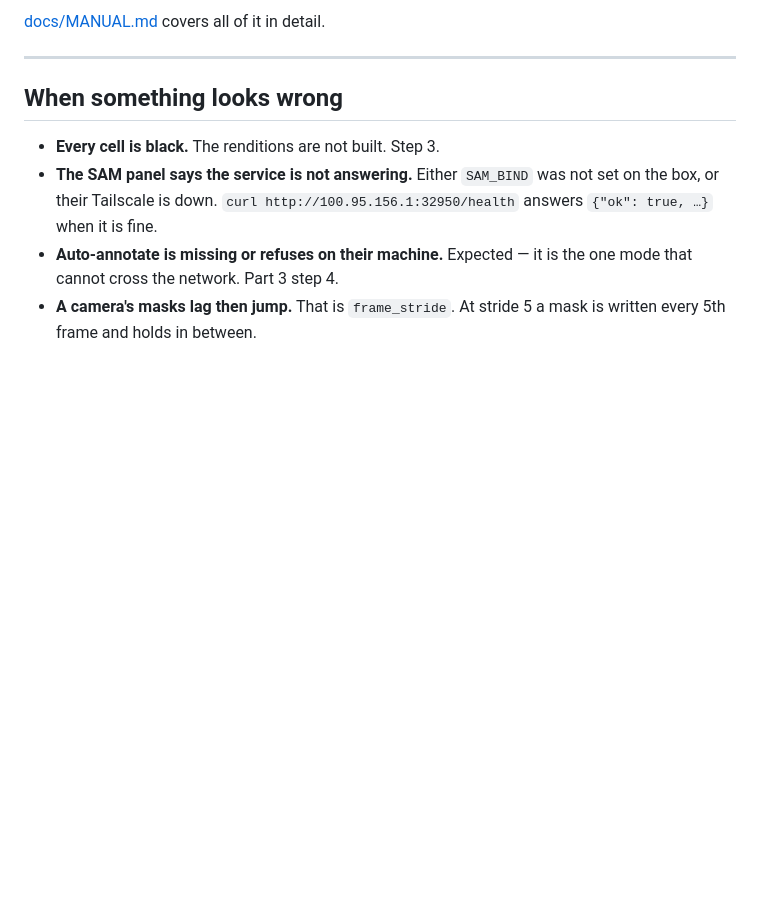
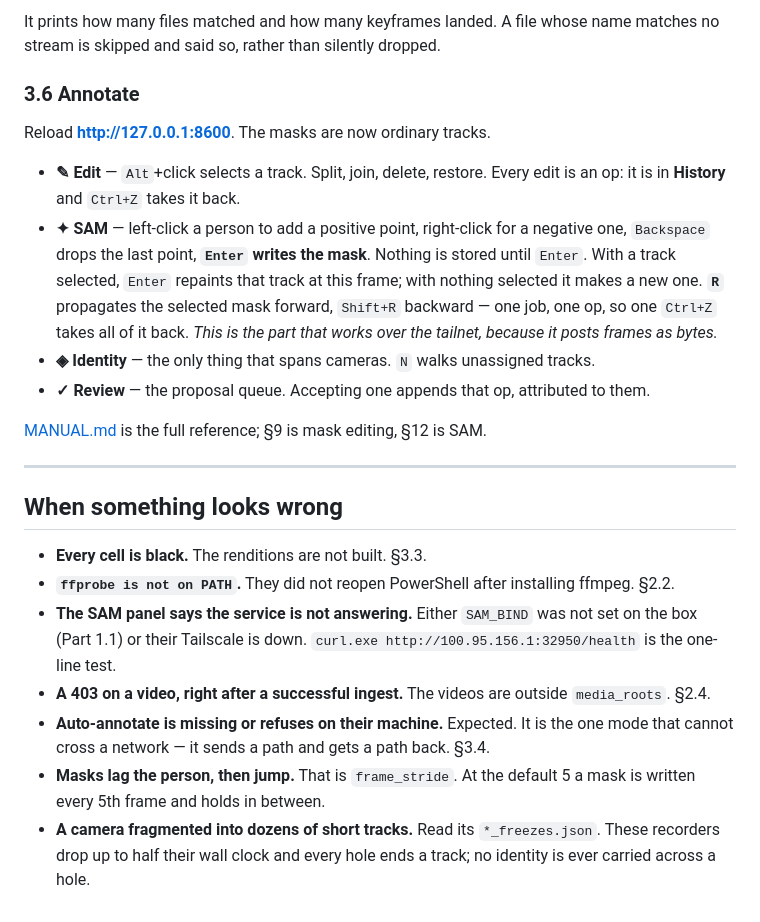
Before and after one commit to sabafathi11/quorum, a Markdown page: docs/ANNOTATOR.md, the part around one of its changes. Rendered like a GitHub page; blank space fills up the shorter version.

```diff
--- a/docs/ANNOTATOR.md
+++ b/docs/ANNOTATOR.md
@@ -130,15 +225,43 @@ except the interactor:
 
-[docs/MANUAL.md](MANUAL.md) covers all of it in detail.
+It prints how many files matched and how many keyframes landed. A file whose
+name matches no stream is skipped and said so, rather than silently dropped.
+
+### 3.6 Annotate
+
+Reload **http://127.0.0.1:8600**. The masks are now ordinary tracks.
+
+- **✎ Edit** — `Alt`+click selects a track. Split, join, delete, restore. Every
+  edit is an op: it is in **History** and `Ctrl+Z` takes it back.
+- **✦ SAM** — left-click a person to add a positive point, right-click for a
+  negative one, `Backspace` drops the last point, **`Enter` writes the mask**.
+  Nothing is stored until `Enter`. With a track selected, `Enter` repaints that
+  track at this frame; with nothing selected it makes a new one. **`R`**
+  propagates the selected mask forward, `Shift+R` backward — one job, one op, so
+  one `Ctrl+Z` takes all of it back. *This is the part that works over the
+  tailnet, because it posts frames as bytes.*
+- **◈ Identity** — the only thing that spans cameras. `N` walks unassigned tracks.
+- **✓ Review** — the proposal queue. Accepting one appends that op, attributed
+  to them.
+
+[MANUAL.md](MANUAL.md) is the full reference; §9 is mask editing, §12 is SAM.
 
 ---
 
 ## When something looks wrong
 
-- **Every cell is black.** The renditions are not built. Step 3.
+- **Every cell is black.** The renditions are not built. §3.3.
+- **`ffprobe is not on PATH`.** They did not reopen PowerShell after installing
+  ffmpeg. §2.2.
 - **The SAM panel says the service is not answering.** Either `SAM_BIND` was not
-  set on the box, or their Tailscale is down. `curl http://100.95.156.1:32950/health`
-  answers `{"ok": true, …}` when it is fine.
-- **Auto-annotate is missing or refuses on their machine.** Expected — it is the
-  one mode that cannot cross the network. Part 3 step 4.
-- **A camera's masks lag then jump.** That is `frame_stride`. At stride 5 a mask
-  is written every 5th frame and holds in between.
+  set on the box (Part 1.1) or their Tailscale is down. `curl.exe
+  http://100.95.156.1:32950/health` is the one-line test.
+- **A 403 on a video, right after a successful ingest.** The videos are outside
+  `media_roots`. §2.4.
+- **Auto-annotate is missing or refuses on their machine.** Expected. It is the
+  one mode that cannot cross a network — it sends a path and gets a path back.
+  §3.4.
+- **Masks lag the person, then jump.** That is `frame_stride`. At the default 5
+  a mask is written every 5th frame and holds in between.
+- **A camera fragmented into dozens of short tracks.** Read its
+  `*_freezes.json`. These recorders drop up to half their wall clock and every
+  hole ends a track; no identity is ever carried across a hole.
```
Also changed, not shown: other parts of docs/ANNOTATOR.md (+124 -29 lines).
